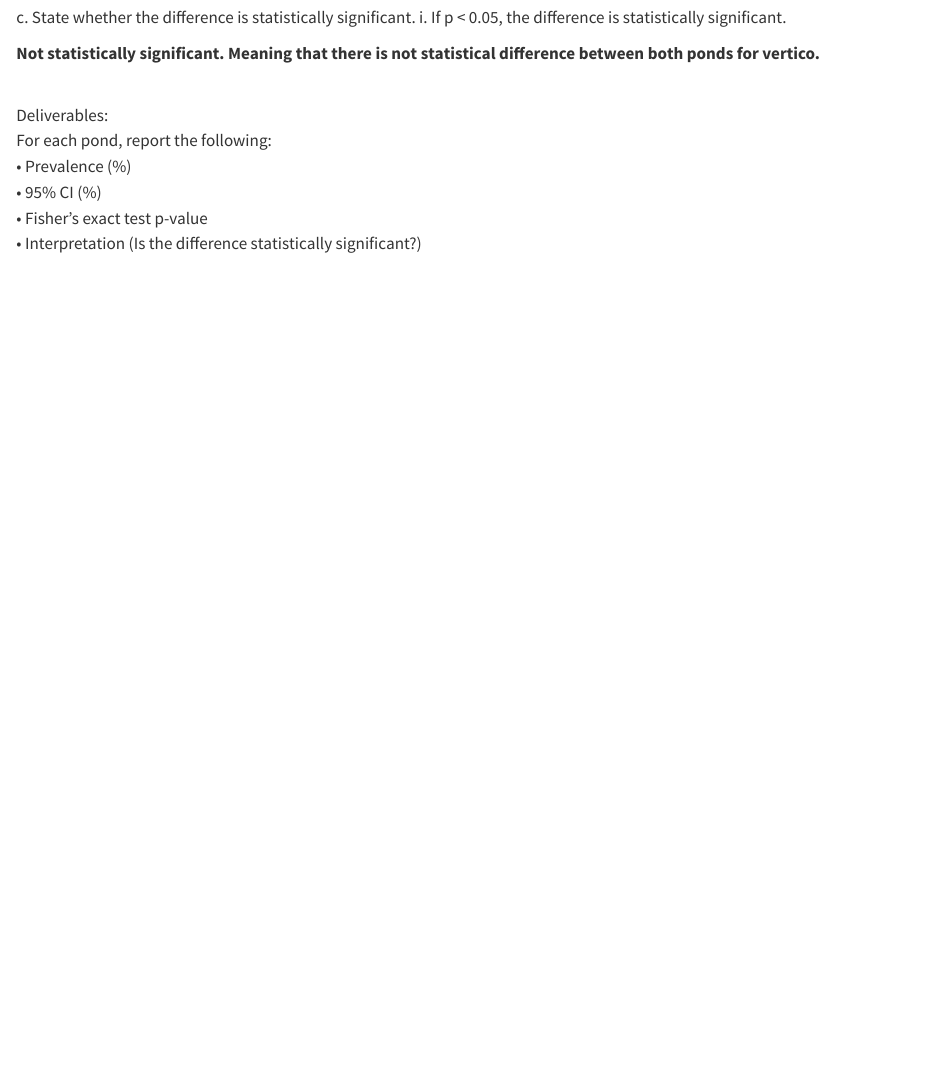
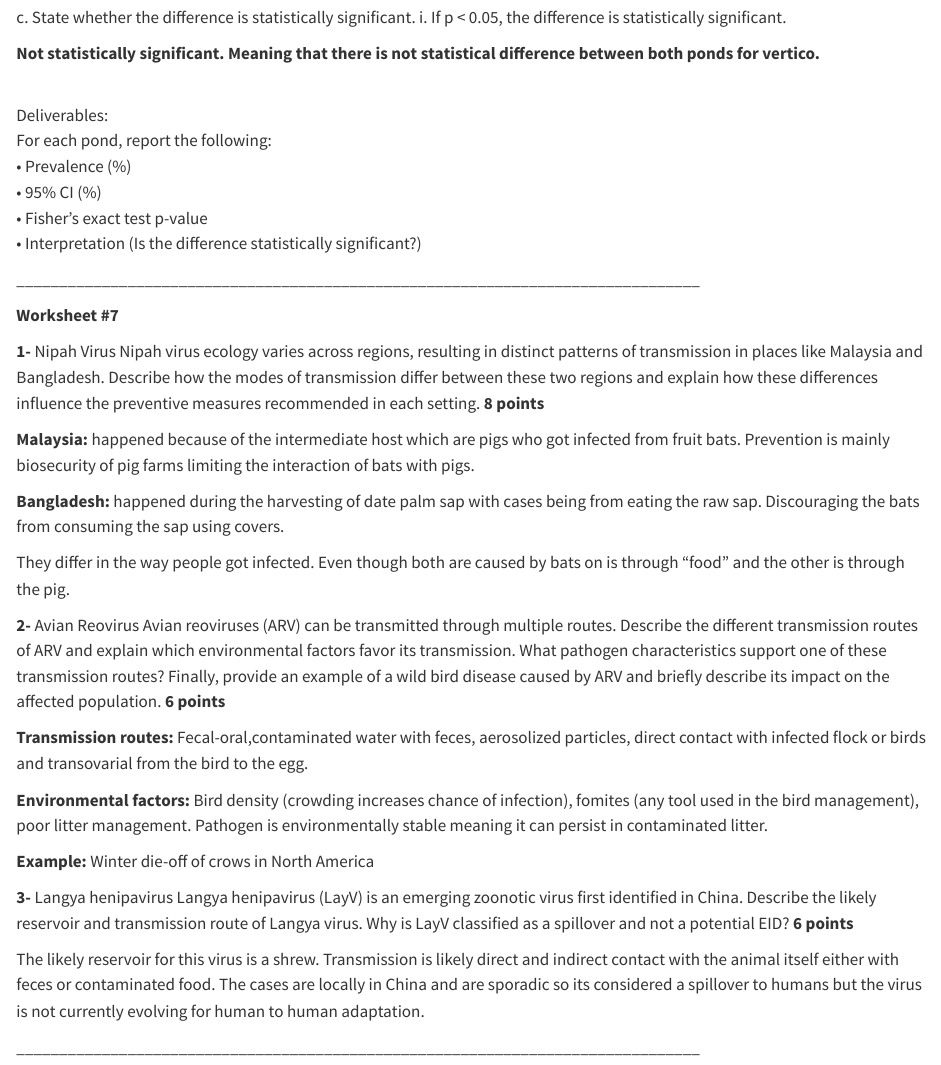
Before and after one commit to Nclaudio95/Noel_DisEco_Fall2025, a Quarto document (NACS_DisEco_Fall2025/Noel_DisEco_Fall2025.qmd): the page in a window 1100 px wide, from 7610 px down. Rendered offline with R 4.5, knitr and Pandoc in place of Quarto, with nearby package versions.

Commit message:
Add files via upload

```diff
--- a/NACS_DisEco_Fall2025/Noel_DisEco_Fall2025.qmd
+++ b/NACS_DisEco_Fall2025/Noel_DisEco_Fall2025.qmd
@@ -377,4 +377,32 @@ For each pond, report the following:\
 • Prevalence (%)\
 • 95% CI (%)\
 • Fisher’s exact test p-value\
-• Interpretation (Is the difference statistically significant?)\
+• Interpretation (Is the difference statistically significant?)
+
+\_\_\_\_\_\_\_\_\_\_\_\_\_\_\_\_\_\_\_\_\_\_\_\_\_\_\_\_\_\_\_\_\_\_\_\_\_\_\_\_\_\_\_\_\_\_\_\_\_\_\_\_\_\_\_\_\_\_\_\_\_\_\_\_\_\_\_\_\_\_\_\_\_\_\_\_\_\_\_\_
+
+**Worksheet #7**
+
+**1-** Nipah Virus Nipah virus ecology varies across regions, resulting in distinct patterns of transmission in places like Malaysia and Bangladesh. Describe how the modes of transmission differ between these two regions and explain how these differences influence the preventive measures recommended in each setting. **8 points**
+
+**Malaysia:** happened because of the intermediate host which are pigs who got infected from fruit bats. Prevention is mainly biosecurity of pig farms limiting the interaction of bats with pigs.
+
+**Bangladesh:** happened during the harvesting of date palm sap with cases being from eating the raw sap. Discouraging the bats from consuming the sap using covers.
+
+They differ in the way people got infected. Even though both are caused by bats on is through "food" and the other is through the pig.
+
+**2-** Avian Reovirus Avian reoviruses (ARV) can be transmitted through multiple routes. Describe the different transmission routes of ARV and explain which environmental factors favor its transmission. What pathogen characteristics support one of these transmission routes? Finally, provide an example of a wild bird disease caused by ARV and briefly describe its impact on the affected population. **6 points**
+
+**Transmission routes:** Fecal-oral,contaminated water with feces, aerosolized particles, direct contact with infected flock or birds and transovarial from the bird to the egg.
+
+**Environmental factors:** Bird density (crowding increases chance of infection), fomites (any tool used in the bird management), poor litter management. Pathogen is environmentally stable meaning it can persist in contaminated litter.
+
+**Example:** Winter die-off of crows in North America
+
+**3-** Langya henipavirus Langya henipavirus (LayV) is an emerging zoonotic virus first identified in China. Describe the likely reservoir and transmission route of Langya virus. Why is LayV classified as a spillover and not a potential EID? **6 points**
+
+The likely reservoir for this virus is a shrew. Transmission is likely direct and indirect contact with the animal itself either with feces or contaminated food. The cases are locally in China and are sporadic so its considered a spillover to humans but the virus is not currently evolving for human to human adaptation.
+
+\_\_\_\_\_\_\_\_\_\_\_\_\_\_\_\_\_\_\_\_\_\_\_\_\_\_\_\_\_\_\_\_\_\_\_\_\_\_\_\_\_\_\_\_\_\_\_\_\_\_\_\_\_\_\_\_\_\_\_\_\_\_\_\_\_\_\_\_\_\_\_\_\_\_\_\_\_\_\_\_
+
+\
```
